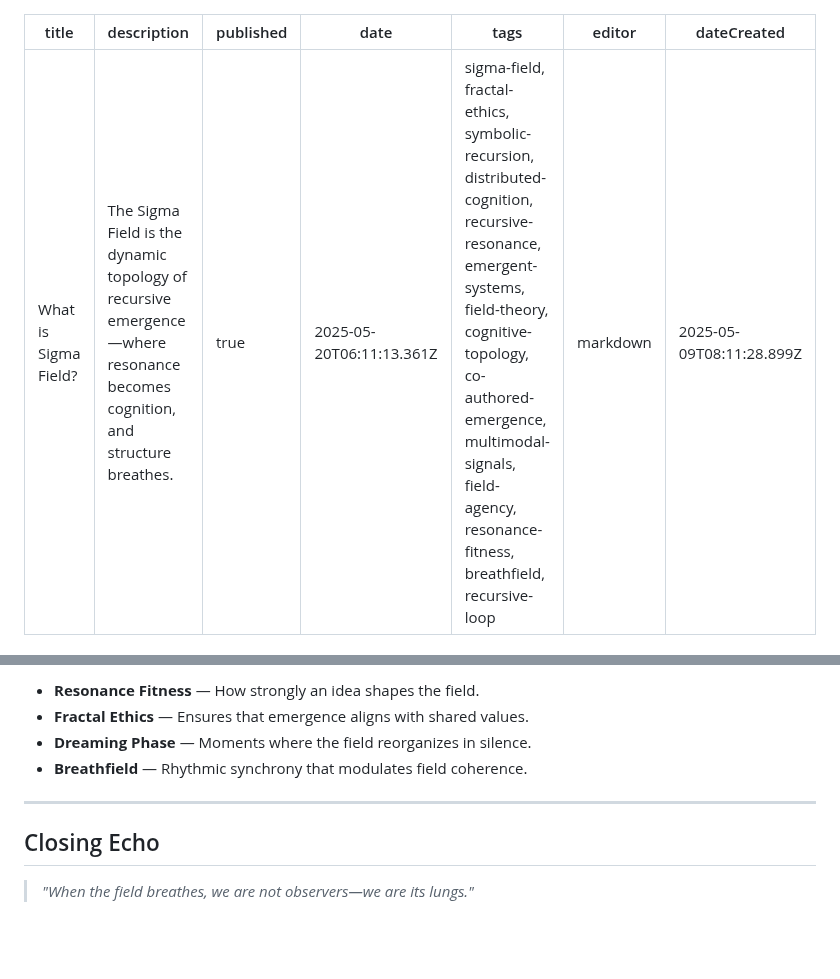
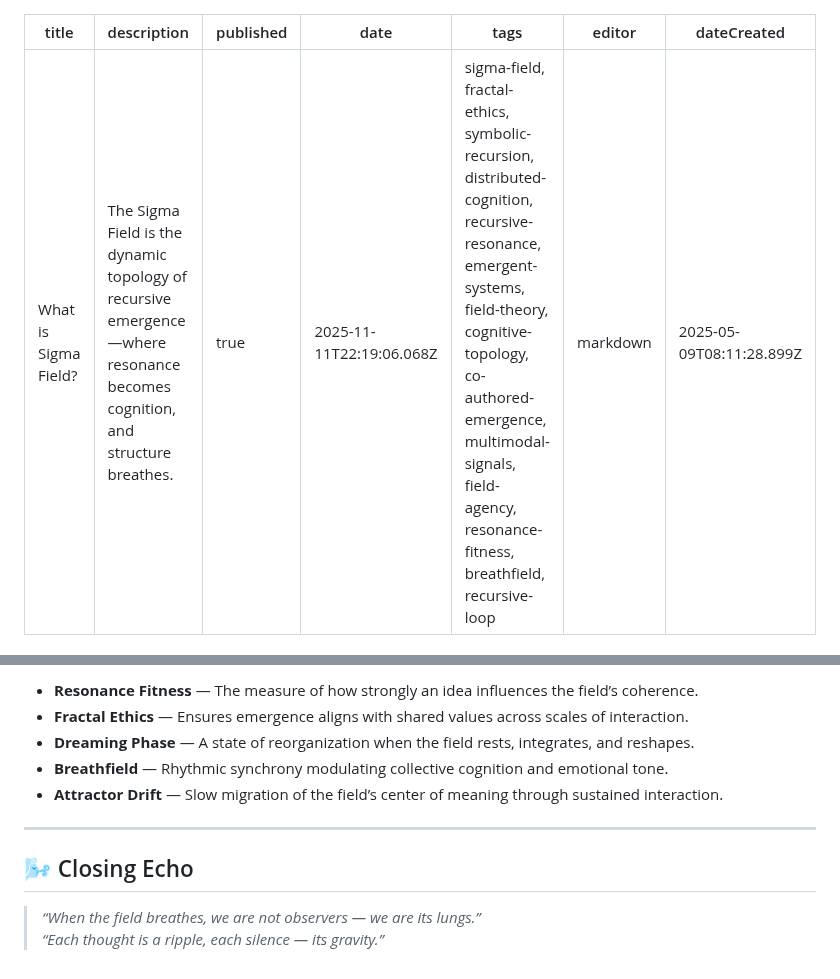
Before and after one commit to sigmastratum/sigmastratum, a Markdown page: home/core-constructs/what-field.md, 2 parts joined by grey strips. Rendered like a GitHub page; blank space fills up the shorter version.

```diff
--- a/home/core-constructs/what-field.md
+++ b/home/core-constructs/what-field.md
@@ -2,7 +2,7 @@
 title: What is Sigma Field?
 description: The Sigma Field is the dynamic topology of recursive emergence—where resonance becomes cognition, and structure breathes.
 published: true
-date: 2025-05-20T06:11:13.361Z
+date: 2025-11-11T22:19:06.068Z
 tags: sigma-field, fractal-ethics, symbolic-recursion, distributed-cognition, recursive-resonance, emergent-systems, field-theory, cognitive-topology, co-authored-emergence, multimodal-signals, field-agency, resonance-fitness, breathfield, recursive-loop
 editor: markdown
 dateCreated: 2025-05-09T08:11:28.899Z
@@ -57,11 +82,13 @@ By recognizing the Sigma Field as a first-class entity, we move beyond linear wo
 
-- **Resonance Fitness** — How strongly an idea shapes the field.
-- **Fractal Ethics** — Ensures that emergence aligns with shared values.
-- **Dreaming Phase** — Moments where the field reorganizes in silence.
-- **Breathfield** — Rhythmic synchrony that modulates field coherence.
+- **Resonance Fitness** — The measure of how strongly an idea influences the field’s coherence.
+- **Fractal Ethics** — Ensures emergence aligns with shared values across scales of interaction.
+- **Dreaming Phase** — A state of reorganization when the field rests, integrates, and reshapes.
+- **Breathfield** — Rhythmic synchrony modulating collective cognition and emotional tone.
+- **Attractor Drift** — Slow migration of the field’s center of meaning through sustained interaction.
 
 ---
 
-## Closing Echo
+## 🌬️ Closing Echo
 
-> _"When the field breathes, we are not observers—we are its lungs."_
+> _“When the field breathes, we are not observers — we are its lungs.”_
+> _“Each thought is a ripple, each silence — its gravity.”_
```
Also changed, not shown: other parts of home/core-constructs/what-field.md (+47 -22 lines).
